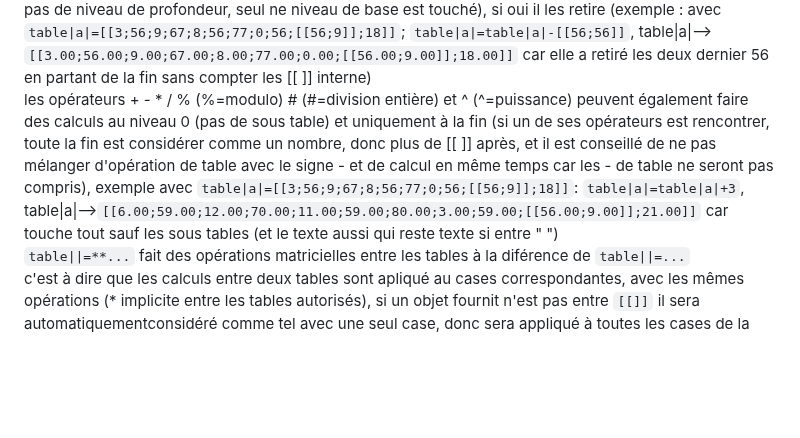
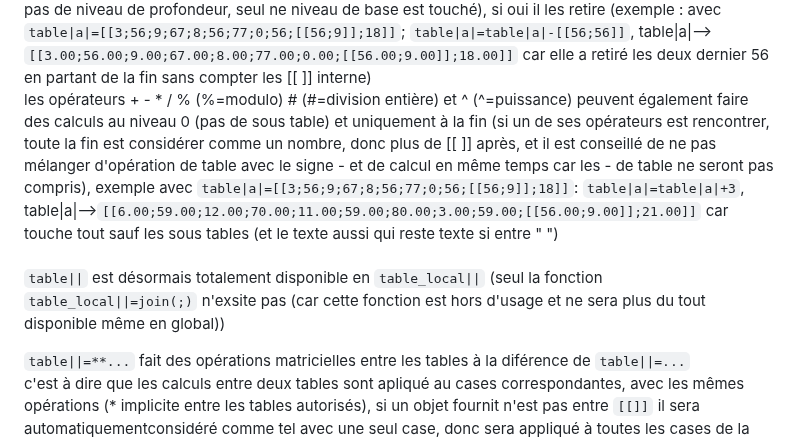
Before and after one commit to argentrocher/fr-simplecode, a Markdown page: README.md, the part around the change. GitHub-like rendering; blank space fills up the shorter version.

Commit message:
Update README with table operation details
Clarified the usage of table operations and mathematical operators in the documentation.

```diff
--- a/README.md
+++ b/README.md
@@ -29,7 +29,9 @@ les tables sur 0.4.1 (0.4 n'a pas de modification par rapport à la 0.3 pour cel
 <code>table||.become("arg")</code> avec arg une table  qui peut être fournit avec <code>text()</code> (permet de lire une table de la 0.3), cela ajoute les guillemet " " autour des valeurs textuelle automatiquement (! pas d'opération de table si dessous)<br>
 <code>table||=...</code> peut prendre plusieurs tables ensembles et faire des calculs, pour reprendre une table, il faut écrire juste <code>table||</code>,<br>pour ajouté des cases, utilisé + : soit une nouvelle table soit à la main (exemple: <code>table|a|=table|a|+[[1;2]]</code> ajoutera les deux cases 1;2 à la fin de la table)<br>
 pour retiré des cases, utilisé - : les cases de la table après le - dans une table|| ou dans [[...]] pour chacune des cases, pour chaque case, le programme regarde si les cases existe en partant de la fin (! pas de niveau de profondeur, seul ne niveau de base est touché), si oui il les retire (exemple : avec <code>table|a|=[[3;56;9;67;8;56;77;0;56;[[56;9]];18]]</code>; <code>table|a|=table|a|-[[56;56]]</code>, table|a|--><code>[[3.00;56.00;9.00;67.00;8.00;77.00;0.00;[[56.00;9.00]];18.00]]</code> car elle a retiré les deux dernier 56 en partant de la fin sans compter les [[ ]] interne)<br>
-les opérateurs + - * / % (%=modulo)  # (#=division entière) et ^ (^=puissance) peuvent également faire des calculs au niveau 0 (pas de sous table) et uniquement à la fin (si un de ses opérateurs est rencontrer, toute la fin est considérer comme un nombre, donc plus de [[ ]] après, et il est conseillé de ne pas mélanger d'opération de table avec le signe - et de calcul en même temps car les - de table ne seront pas compris), exemple avec <code>table|a|=[[3;56;9;67;8;56;77;0;56;[[56;9]];18]]</code>: <code>table|a|=table|a|+3</code>, table|a|--><code>[[6.00;59.00;12.00;70.00;11.00;59.00;80.00;3.00;59.00;[[56.00;9.00]];21.00]]</code> car touche tout sauf les sous tables (et le texte aussi qui reste texte si entre " ")<br>
+les opérateurs + - * / % (%=modulo)  # (#=division entière) et ^ (^=puissance) peuvent également faire des calculs au niveau 0 (pas de sous table) et uniquement à la fin (si un de ses opérateurs est rencontrer, toute la fin est considérer comme un nombre, donc plus de [[ ]] après, et il est conseillé de ne pas mélanger d'opération de table avec le signe - et de calcul en même temps car les - de table ne seront pas compris), exemple avec <code>table|a|=[[3;56;9;67;8;56;77;0;56;[[56;9]];18]]</code>: <code>table|a|=table|a|+3</code>, table|a|--><code>[[6.00;59.00;12.00;70.00;11.00;59.00;80.00;3.00;59.00;[[56.00;9.00]];21.00]]</code> car touche tout sauf les sous tables (et le texte aussi qui reste texte si entre " ")<br><br>
+
+<code>table||</code> est désormais totalement disponible en <code>table_local||</code> (seul la fonction <code>table_local||=join(;)</code> n'exsite pas (car cette fonction est hors d'usage et ne sera plus du tout disponible même en global))<br>
 
 <p><code>table||=**...</code> fait des opérations matricielles entre les tables à la diférence de <code>table||=...</code><br>
 c'est à dire que les calculs entre deux tables sont apliqué au cases correspondantes, avec les mêmes opérations (* implicite entre les tables autorisés), si un objet fournit n'est pas entre <code>[[]]</code> il sera automatiquementconsidéré comme tel avec une seul case, donc sera appliqué à toutes les cases de la table la plus à gauche, consernant le texte, le texte est considéré comme prioritaire au nombre et sera conservé sans modification, et si un texte se retrouve évalué avec un autre, le texte le plus à gauche sera conservé quel qu'il soit<br>
```
